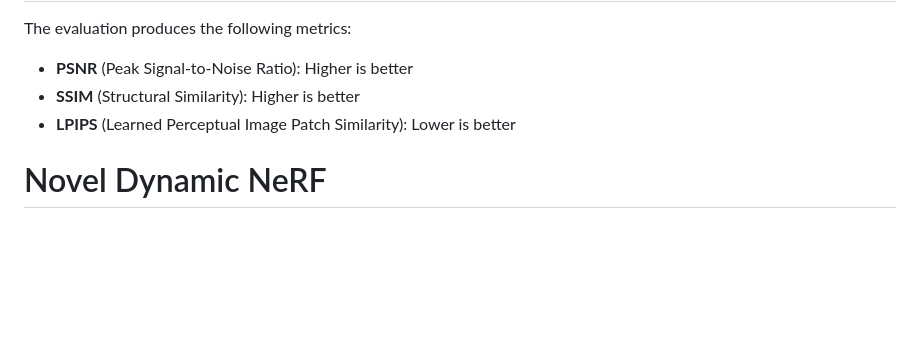
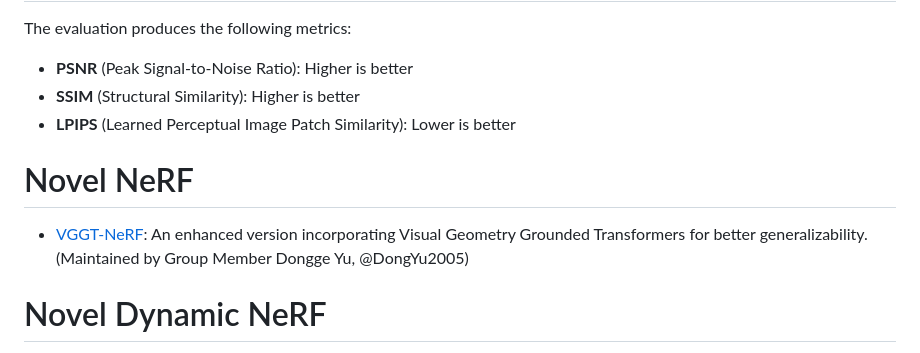
Before and after one commit to duudual/NeRF, a Markdown page: README.md, the part around the change. GitHub-like rendering; blank space fills up the shorter version.

Commit message:
Add VGGT-NeRF section to README
Added a section for VGGT-NeRF with a link and maintainer info.

```diff
--- a/README.md
+++ b/README.md
@@ -188,6 +188,9 @@ The evaluation produces the following metrics:
 - **SSIM** (Structural Similarity): Higher is better
 - **LPIPS** (Learned Perceptual Image Patch Similarity): Lower is better
 
+# Novel NeRF
+* [VGGT-NeRF](https://github.com/DongYu2005/vggt-NeRF): An enhanced version incorporating Visual Geometry Grounded Transformers for better generalizability. (Maintained by Group Member Dongge Yu, @DongYu2005)
+
 # Novel Dynamic NeRF
 
 A dynamic NeRF implementation based on VGGT that performs semantically consistent temporal interpolation in feature space to generate stable representations at intermediate time steps.
```
